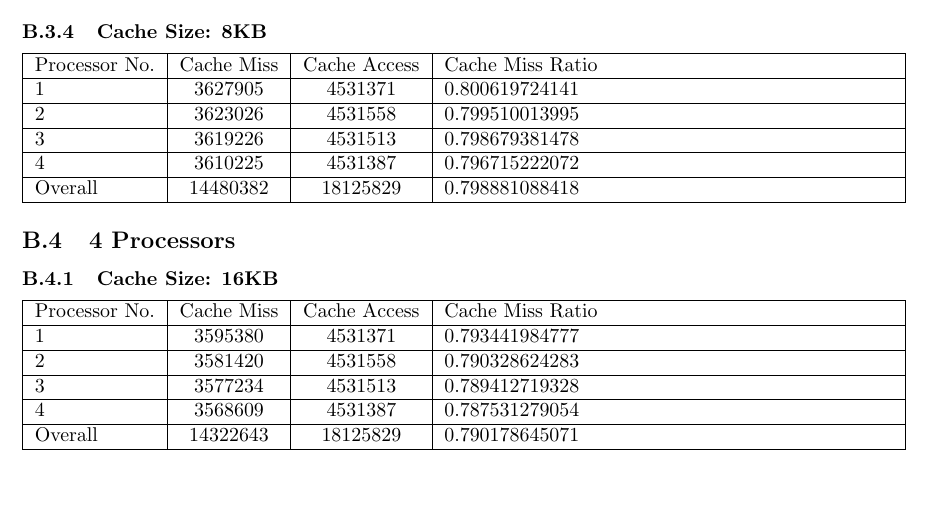
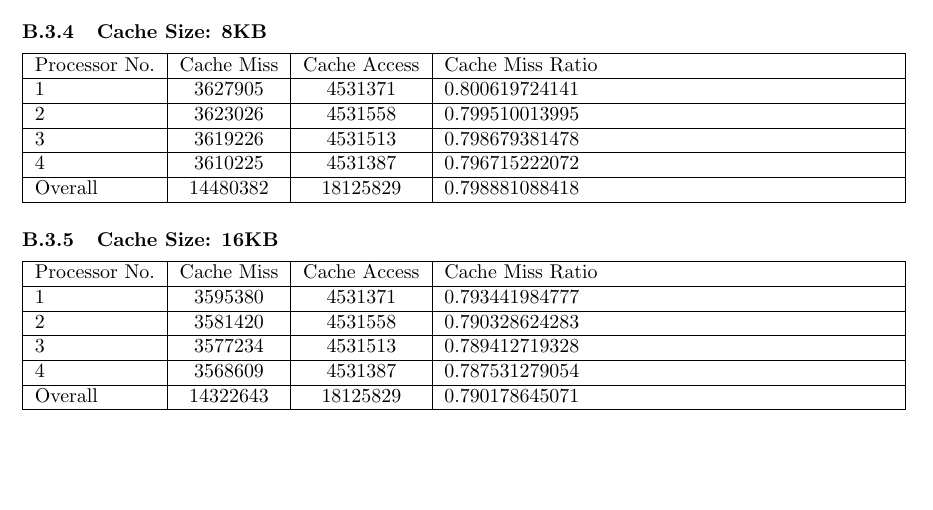
Before and after one commit to laurenceputra/Trace-Driven-Processor-Simulator, a LaTeX document (report.tex): part of page 5 of 8, cut so that both start at the same text. Compiled offline with pdfLaTeX.

Commit message:
removed subsection in report

```diff
--- a/report.tex
+++ b/report.tex
@@ -299,7 +299,7 @@ Processor No.    & Cache Miss    & Cache Access  &   Cache Miss Ratio \\
 \hline
 Overall & 14480382    & 18125829  & 0.798881088418 \\
 \hline
-\end{tabularx}\subsection{4 Processors}
+\end{tabularx}
 
 
 \subsubsection{Cache Size: 16KB}
```
